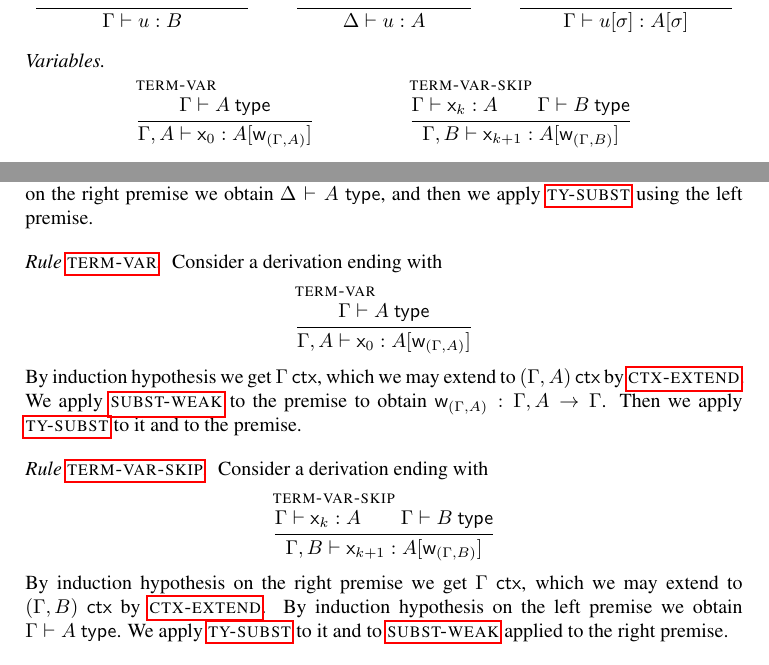
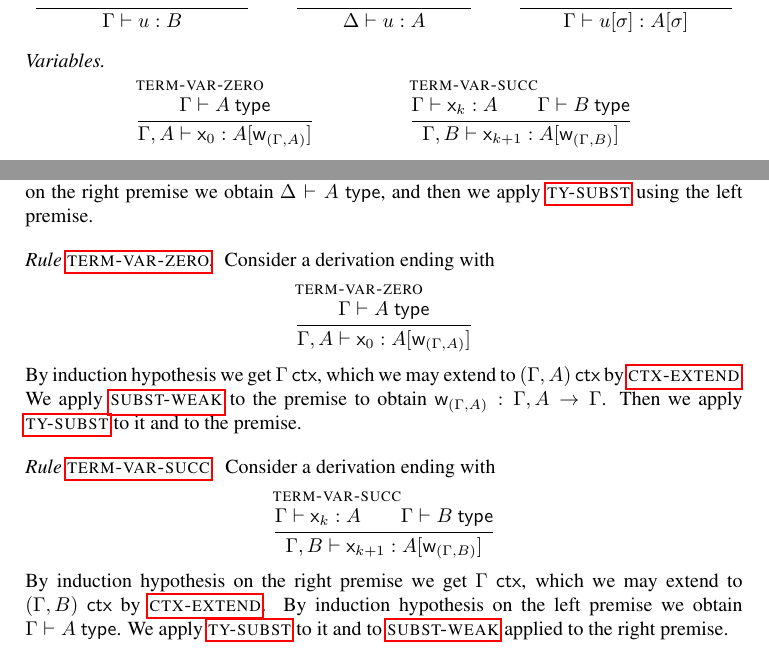
Before and after one commit to TheoWinterhalter/formal-type-theory, a LaTeX paper (main.tex, which reads rules.tex, sanity.tex, tt.tex): two parts of pages 2 and 7 of 15, joined at a grey line, cut so that both start at the same text. Compiled offline with pdfLaTeX.

Commit message:
Rename `TERM-VAR` to `TERM-VAR-ZERO` and `TERM-VAR-SKIP` to `TERM-VAR-SUCC`.

```diff
--- a/rules.tex
+++ b/rules.tex
@@ -136,9 +136,9 @@
 }
 
 
-\newcommand{\rlTermVar}{\referTo{term-var}{rul:term-var}}
-\newcommand{\showTermVar}{%
-  \infer[\rulename{term-var}] % TermVar
+\newcommand{\rlTermVarZero}{\referTo{term-var-zero}{rul:term-var-zero}}
+\newcommand{\showTermVarZero}{%
+  \infer[\rulename{term-var-zero}] % TermVarZero
   {
     \istype{\G}{\A}
   }
@@ -150,9 +150,9 @@
 }
 
 
-\newcommand{\rlTermVarSkip}{\referTo{term-var-skip}{rul:term-var-skip}}
-\newcommand{\showTermVarSkip}{%
-  \infer[\rulename{term-var-skip}] % TermVarSkip
+\newcommand{\rlTermVarSucc}{\referTo{term-var-succ}{rul:term-var-succ}}
+\newcommand{\showTermVarSucc}{%
+  \infer[\rulename{term-var-succ}] % TermVarSucc
   {\isterm{\G}{\var{k}}{\A} \\
     \istype{\G}{\B}
   }
--- a/sanity.tex
+++ b/sanity.tex
@@ -209,12 +209,12 @@ apply {\rlTySubst} using the left premise.
 % ENDS WITH TySubst
 
 
-\subsubsection*{Rule {\rlTermVar}}
+\subsubsection*{Rule {\rlTermVarZero}}
 
 Consider a derivation ending with
 %
 \begin{equation*}
-  \showTermVar
+  \showTermVarZero
 \end{equation*}
 %
 By induction hypothesis we get $\isctx{\G}$, which we may extend to
@@ -226,12 +226,12 @@ and to the premise.
 
 % ENDS WITH TySubst
 
-\subsubsection*{Rule {\rlTermVarSkip}}
+\subsubsection*{Rule {\rlTermVarSucc}}
 
 Consider a derivation ending with
 %
 \begin{equation*}
-  \showTermVarSkip
+  \showTermVarSucc
 \end{equation*}
 %
 By induction hypothesis on the right premise we get $\isctx{\G}$, which we may extend to
--- a/tt.tex
+++ b/tt.tex
@@ -94,9 +94,9 @@ In this section we give the formulation of type theory that we shall work with.
 \subsubsection*{Variables}
 
 \begin{mathpar}
-  {\label{rul:term-var} \showTermVar}
+  {\label{rul:term-var-zero} \showTermVarZero}
 
-  {\label{rul:term-var-skip} \showTermVarSkip}
+  {\label{rul:term-var-succ} \showTermVarSucc}
   \end{mathpar}
 
 \subsubsection*{Abstraction and application}
```
Also changed, not shown: translation.tex (+3 -3 lines), sanity.tex (14 more changed lines).
